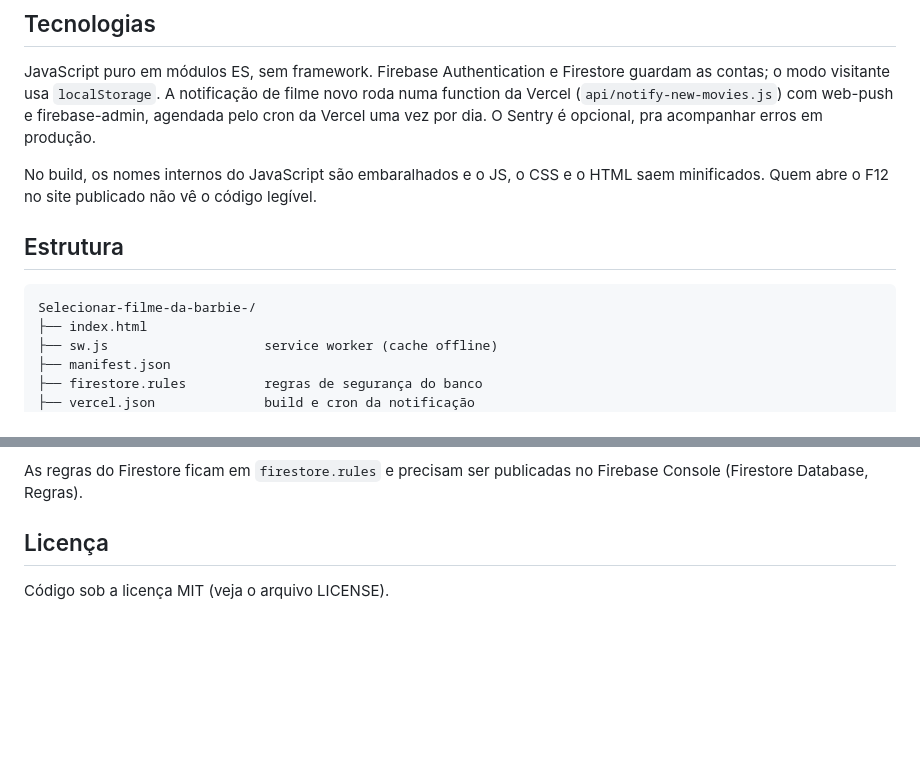
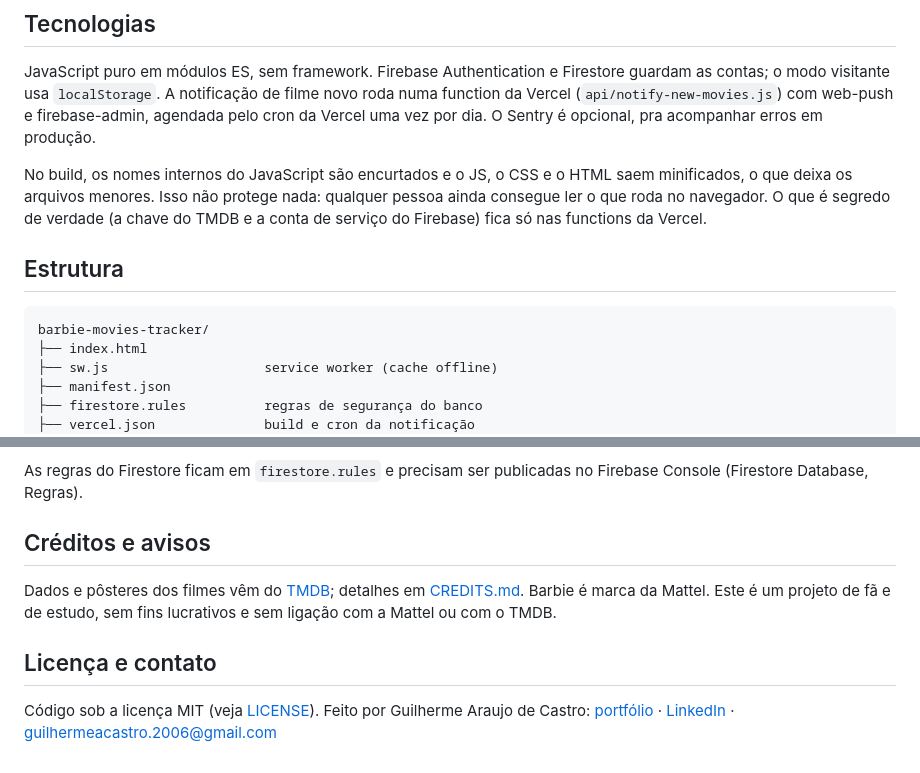
Before and after one commit to GuilhermeAraujoDeCastro/barbie-movies-tracker, a Markdown page: README.md, 2 parts joined by grey strips. GitHub-like rendering; blank space fills up the shorter version.

Commit message:
docs: inclui telas e esclarece os limites da minificação
Co-Authored-By: Claude Opus 5.5 <noreply@anthropic.com>

````diff
--- a/README.md
+++ b/README.md
@@ -28,12 +34,12 @@ Buscar "Barbie" no TMDB traz muito filme sem relação com a franquia. Por isso
 
 JavaScript puro em módulos ES, sem framework. Firebase Authentication e Firestore guardam as contas; o modo visitante usa `localStorage`. A notificação de filme novo roda numa function da Vercel (`api/notify-new-movies.js`) com web-push e firebase-admin, agendada pelo cron da Vercel uma vez por dia. O Sentry é opcional, pra acompanhar erros em produção.
 
-No build, os nomes internos do JavaScript são embaralhados e o JS, o CSS e o HTML saem minificados. Quem abre o F12 no site publicado não vê o código legível.
+No build, os nomes internos do JavaScript são encurtados e o JS, o CSS e o HTML saem minificados, o que deixa os arquivos menores. Isso não protege nada: qualquer pessoa ainda consegue ler o que roda no navegador. O que é segredo de verdade (a chave do TMDB e a conta de serviço do Firebase) fica só nas functions da Vercel.
 
 ## Estrutura
 
 ```
-Selecionar-filme-da-barbie-/
+barbie-movies-tracker/
 ├── index.html
 ├── sw.js                    service worker (cache offline)
 ├── manifest.json
@@ -78,6 +84,10 @@ O GitHub Actions roda o build de produção a cada push, com chaves falsas, pra
 
 As regras do Firestore ficam em `firestore.rules` e precisam ser publicadas no Firebase Console (Firestore Database, Regras).
 
-## Licença
+## Créditos e avisos
 
-Código sob a licença MIT (veja o arquivo LICENSE).
+Dados e pôsteres dos filmes vêm do [TMDB](https://www.themoviedb.org/); detalhes em [CREDITS.md](CREDITS.md). Barbie é marca da Mattel. Este é um projeto de fã e de estudo, sem fins lucrativos e sem ligação com a Mattel ou com o TMDB.
+
+## Licença e contato
+
+Código sob a licença MIT (veja [LICENSE](LICENSE)). Feito por Guilherme Araujo de Castro: [portfólio](https://guilhermearaujodecastro.vercel.app) · [LinkedIn](https://www.linkedin.com/in/guilherme-araujo-de-castro) · guilhermeacastro.2006@gmail.com
````
Also changed, not shown: other parts of README.md (+7 -1 lines).
